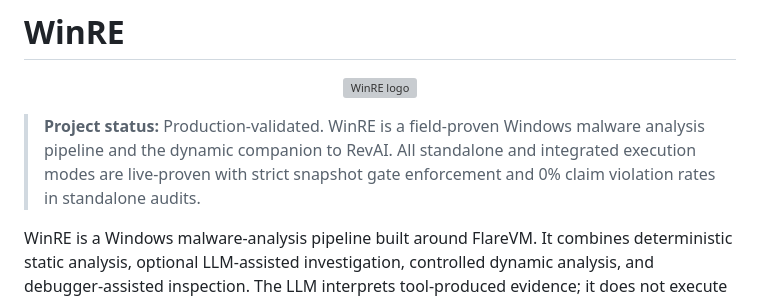
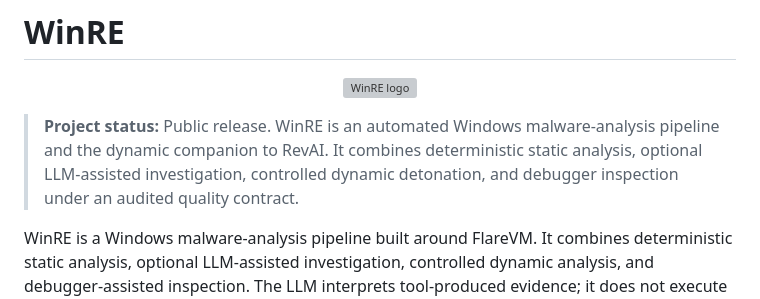
Before and after one commit to Ganron007/WinRE, a Markdown page: README.md, the part around one of its changes. Drawn GitHub-style; grey boxes are pictures that could not be loaded.

Commit message:
docs(readme): clean and professional public release README without campaign benchmarks

```diff
--- a/README.md
+++ b/README.md
@@ -4,10 +4,10 @@
   <img src="assets/winre-logo.svg" alt="WinRE logo" width="620">
 </p>
 
-> **Project status:** Production-validated. WinRE is a field-proven Windows
-> malware analysis pipeline and the dynamic companion to RevAI. All standalone
-> and integrated execution modes are live-proven with strict snapshot gate
-> enforcement and 0% claim violation rates in standalone audits.
+> **Project status:** Public release. WinRE is an automated Windows
+> malware-analysis pipeline and the dynamic companion to RevAI. It combines
+> deterministic static analysis, optional LLM-assisted investigation, controlled
+> dynamic detonation, and debugger inspection under an audited quality contract.
 
 WinRE is a Windows malware-analysis pipeline built around FlareVM. It combines
 deterministic static analysis, optional LLM-assisted investigation, controlled
```
Also changed, not shown: other parts of README.md (+0 -11 lines).
